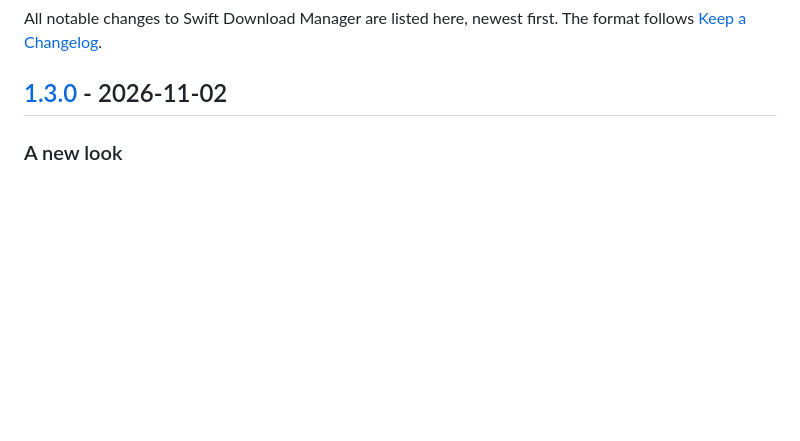
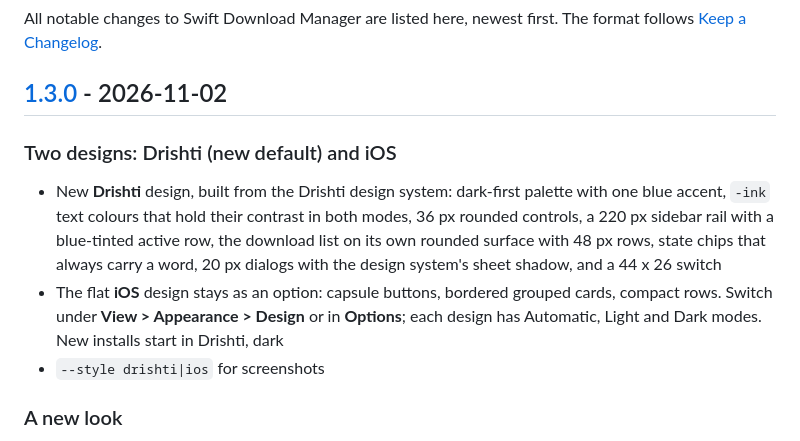
Before and after one commit to Namitjain07/Swift-Download-Manager, a Markdown page: CHANGELOG.md, the part around the change. Rendered like a GitHub page; blank space fills up the shorter version.

```diff
--- a/CHANGELOG.md
+++ b/CHANGELOG.md
@@ -4,6 +4,14 @@ All notable changes to Swift Download Manager are listed here, newest first.
 The format follows [Keep a Changelog](https://keepachangelog.com/en/1.1.0/).
 
 ## [1.3.0] - 2026-11-02
+
+### Two designs: Drishti (new default) and iOS
+- New **Drishti** design, built from the Drishti design system: dark-first palette with one blue accent, `-ink` text colours that hold their
+  contrast in both modes, 36 px rounded controls, a 220 px sidebar rail with a blue-tinted active row, the download list on its own rounded
+  surface with 48 px rows, state chips that always carry a word, 20 px dialogs with the design system's sheet shadow, and a 44 x 26 switch
+- The flat **iOS** design stays as an option: capsule buttons, bordered grouped cards, compact rows. Switch under **View > Appearance > Design**
+  or in **Options**; each design has Automatic, Light and Dark modes. New installs start in Drishti, dark
+- `--style drishti|ios` for screenshots
 
 ### A new look
 - Flat, iOS-style design with **light and dark mode**; it follows the system by default and can be changed under **View → Appearance**
```
Also changed, not shown: README.md (+9 -5 lines), source/README.md (+2 -2 lines), docs/images/ai-assistants.png, docs/images/scheduler-dark.png, docs/images/screenshot-dark.png, docs/images/screenshot-ios-dark.png (added), docs/images/screenshot-ios.png (added), docs/images/screenshot.png, 4 other files.
